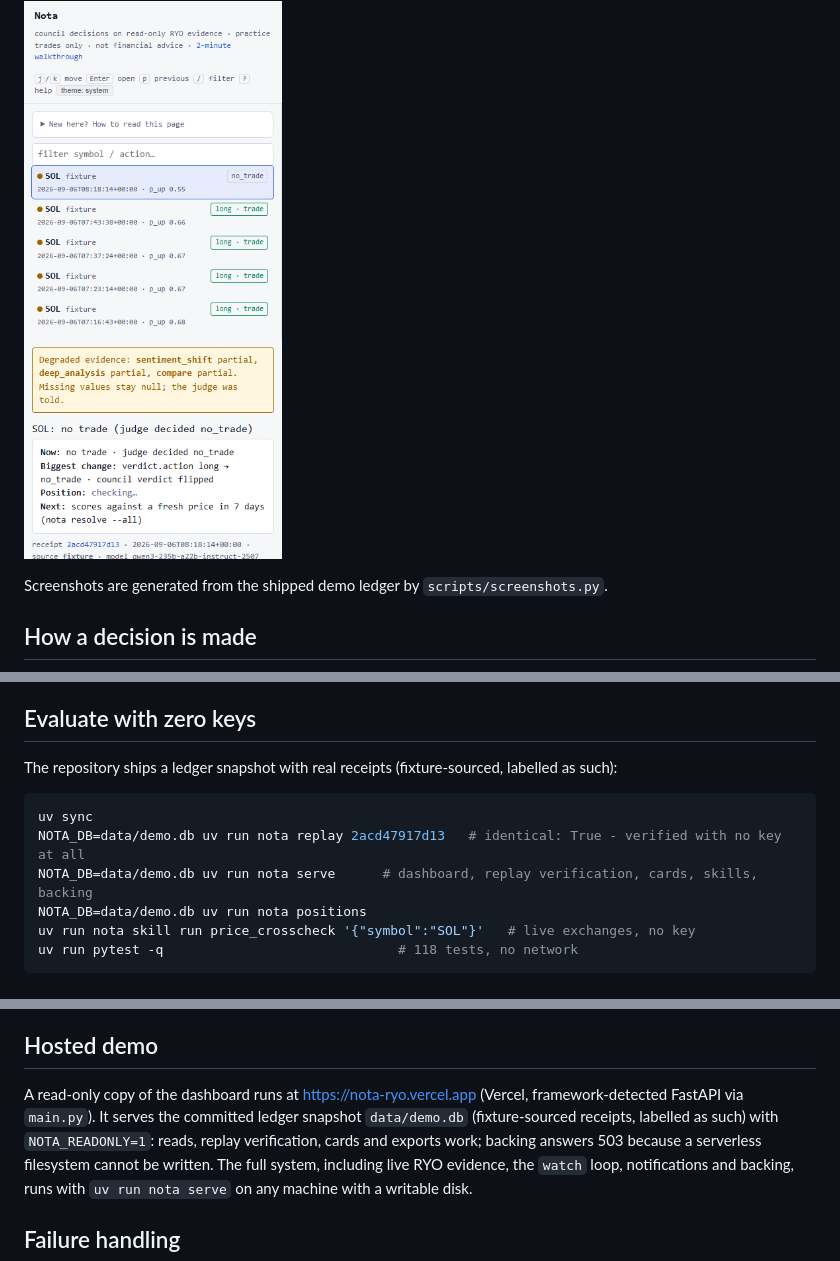
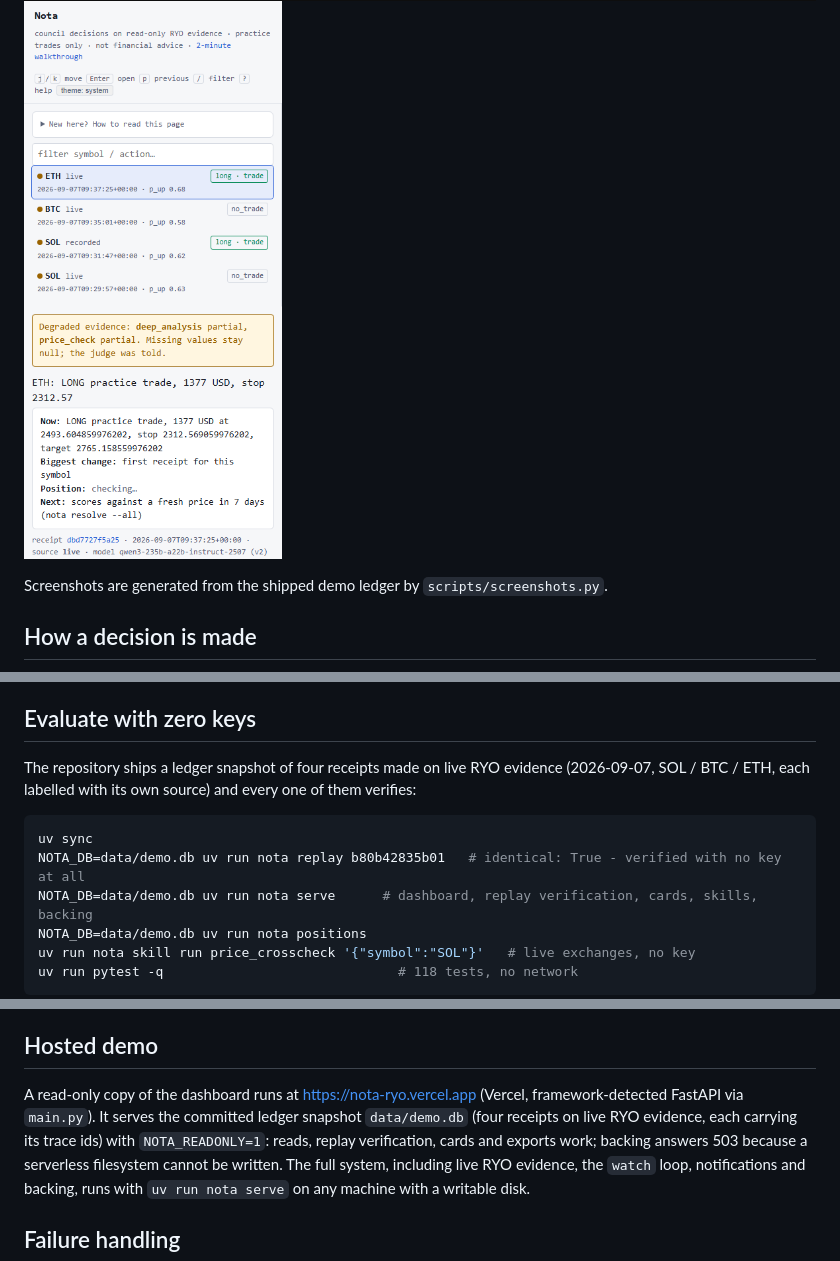
Before and after one commit to PugarHuda/nota, a Markdown page: README.md, 3 parts joined by grey strips. Drawn GitHub-style; pictures changed too: docs/img/card.png, docs/img/mobile.png; folded sections open.

````diff
--- a/README.md
+++ b/README.md
@@ -159,11 +159,12 @@ The dashboard reads receipts only. It cannot show a number that has no receipt b
 
 ## Evaluate with zero keys
 
-The repository ships a ledger snapshot with real receipts (fixture-sourced, labelled as such):
+The repository ships a ledger snapshot of four receipts made on live RYO evidence (2026-09-07,
+SOL / BTC / ETH, each labelled with its own source) and every one of them verifies:
 
 ```bash
 uv sync
-NOTA_DB=data/demo.db uv run nota replay 2acd47917d13   # identical: True - verified with no key at all
+NOTA_DB=data/demo.db uv run nota replay b80b42835b01   # identical: True - verified with no key at all
 NOTA_DB=data/demo.db uv run nota serve      # dashboard, replay verification, cards, skills, backing
 NOTA_DB=data/demo.db uv run nota positions
 uv run nota skill run price_crosscheck '{"symbol":"SOL"}'   # live exchanges, no key
@@ -183,8 +184,8 @@ without either.
 ## Hosted demo
 
 A read-only copy of the dashboard runs at https://nota-ryo.vercel.app (Vercel, framework-detected
-FastAPI via `main.py`). It serves the committed ledger snapshot `data/demo.db` (fixture-sourced
-receipts, labelled as such) with `NOTA_READONLY=1`: reads, replay verification, cards and exports
+FastAPI via `main.py`). It serves the committed ledger snapshot `data/demo.db` (four receipts on live
+RYO evidence, each carrying its trace ids) with `NOTA_READONLY=1`: reads, replay verification, cards and exports
 work; backing answers 503 because a serverless filesystem cannot be written. The full system,
 including live RYO evidence, the `watch` loop, notifications and backing, runs with
 `uv run nota serve` on any machine with a writable disk.
````
Also changed, not shown: docs/SUBMISSION.md (+7 -3 lines), docs/img/dashboard.png, docs/img/verify-replay.png, 4 other files.
